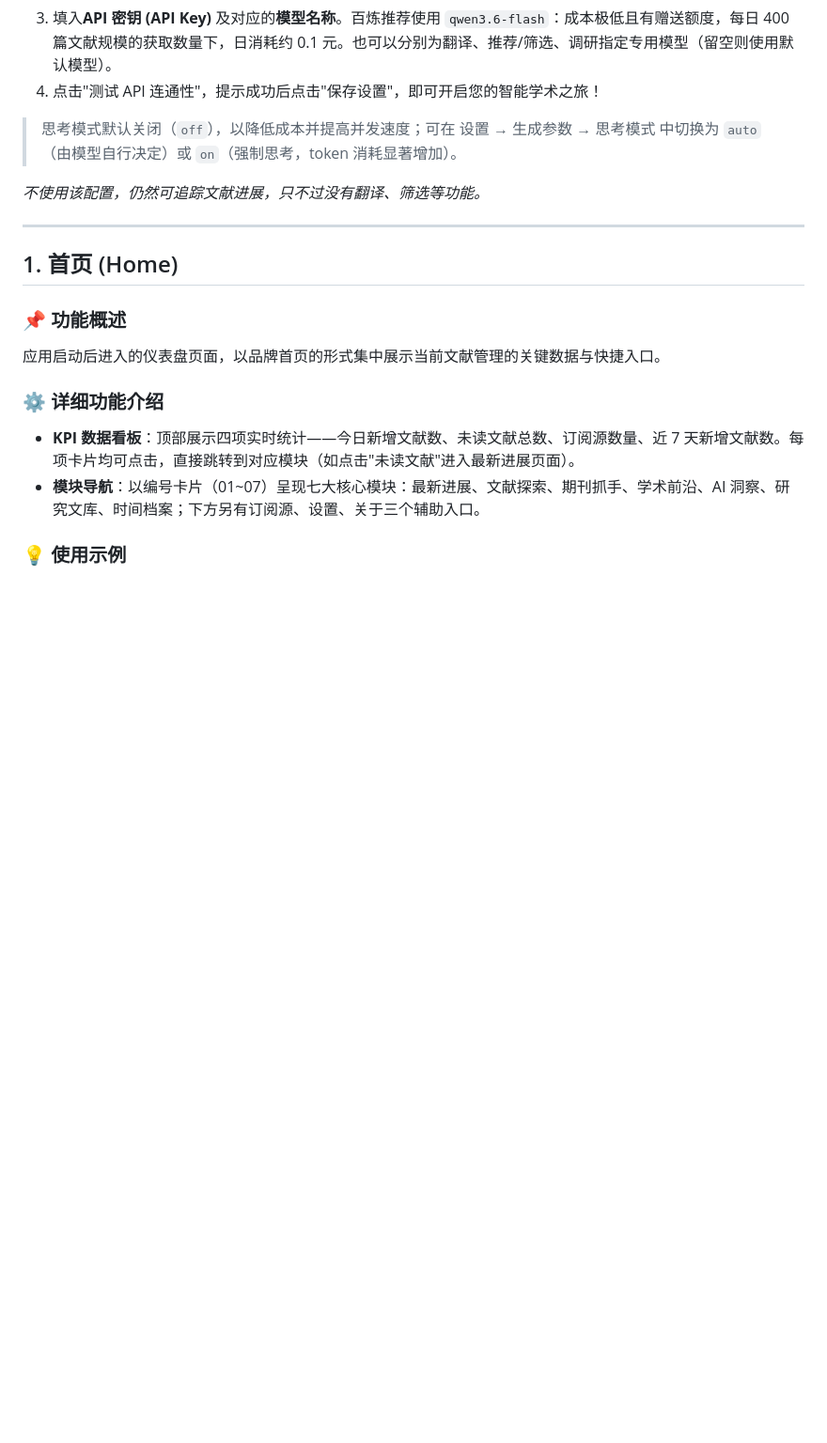
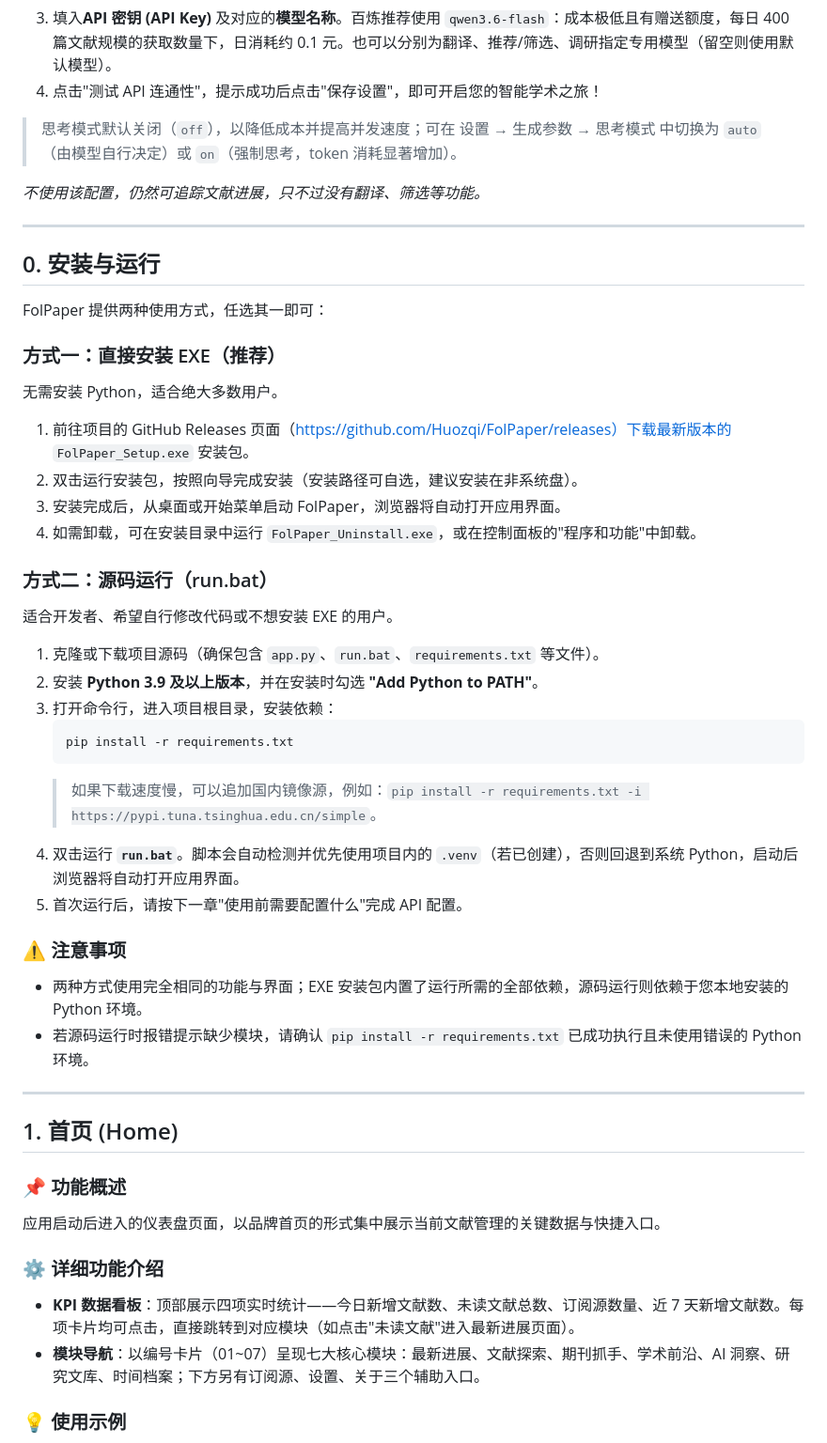
Before and after one commit to Huozqi/FolPaper, a Markdown page: FolPaper_详细教程.md, the part around the change. Shown at 94% size. GitHub-like rendering; blank space fills up the shorter version.

Commit message:
教程与README补充安装运行章节：EXE安装包与run.bat源码运行两种方式

````diff
--- a/FolPaper_详细教程.md
+++ b/FolPaper_详细教程.md
@@ -31,6 +31,39 @@ FolPaper 的核心智能化能力完全依托于外部大语言模型。因此
 > 思考模式默认关闭（`off`），以降低成本并提高并发速度；可在 设置 → 生成参数 → 思考模式 中切换为 `auto`（由模型自行决定）或 `on`（强制思考，token 消耗显著增加）。
 
 *不使用该配置，仍然可追踪文献进展，只不过没有翻译、筛选等功能。*
+
+---
+
+## 0. 安装与运行
+
+FolPaper 提供两种使用方式，任选其一即可：
+
+### 方式一：直接安装 EXE（推荐）
+
+无需安装 Python，适合绝大多数用户。
+
+1. 前往项目的 GitHub Releases 页面（https://github.com/Huozqi/FolPaper/releases）下载最新版本的 `FolPaper_Setup.exe` 安装包。
+2. 双击运行安装包，按照向导完成安装（安装路径可自选，建议安装在非系统盘）。
+3. 安装完成后，从桌面或开始菜单启动 FolPaper，浏览器将自动打开应用界面。
+4. 如需卸载，可在安装目录中运行 `FolPaper_Uninstall.exe`，或在控制面板的"程序和功能"中卸载。
+
+### 方式二：源码运行（run.bat）
+
+适合开发者、希望自行修改代码或不想安装 EXE 的用户。
+
+1. 克隆或下载项目源码（确保包含 `app.py`、`run.bat`、`requirements.txt` 等文件）。
+2. 安装 **Python 3.9 及以上版本**，并在安装时勾选 **"Add Python to PATH"**。
+3. 打开命令行，进入项目根目录，安装依赖：
+   ```
+   pip install -r requirements.txt
+   ```
+   > 如果下载速度慢，可以追加国内镜像源，例如：`pip install -r requirements.txt -i https://pypi.tuna.tsinghua.edu.cn/simple`。
+4. 双击运行 **`run.bat`**。脚本会自动检测并优先使用项目内的 `.venv`（若已创建），否则回退到系统 Python，启动后浏览器将自动打开应用界面。
+5. 首次运行后，请按下一章"使用前需要配置什么"完成 API 配置。
+
+### ⚠️ 注意事项
+* 两种方式使用完全相同的功能与界面；EXE 安装包内置了运行所需的全部依赖，源码运行则依赖于您本地安装的 Python 环境。
+* 若源码运行时报错提示缺少模块，请确认 `pip install -r requirements.txt` 已成功执行且未使用错误的 Python 环境。
 
 ---
 
````
Also changed, not shown: README.md (+14 -0 lines).
